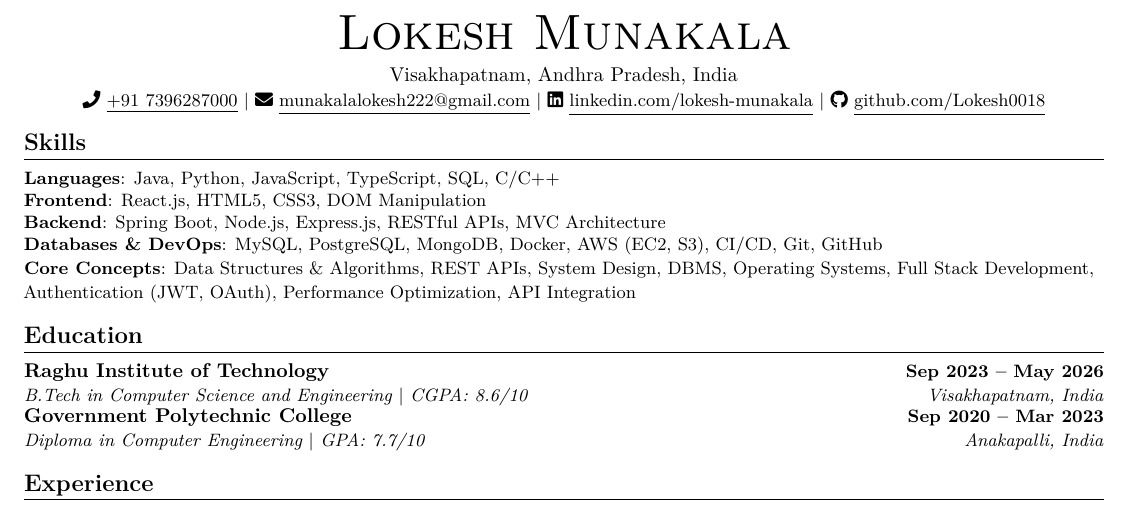
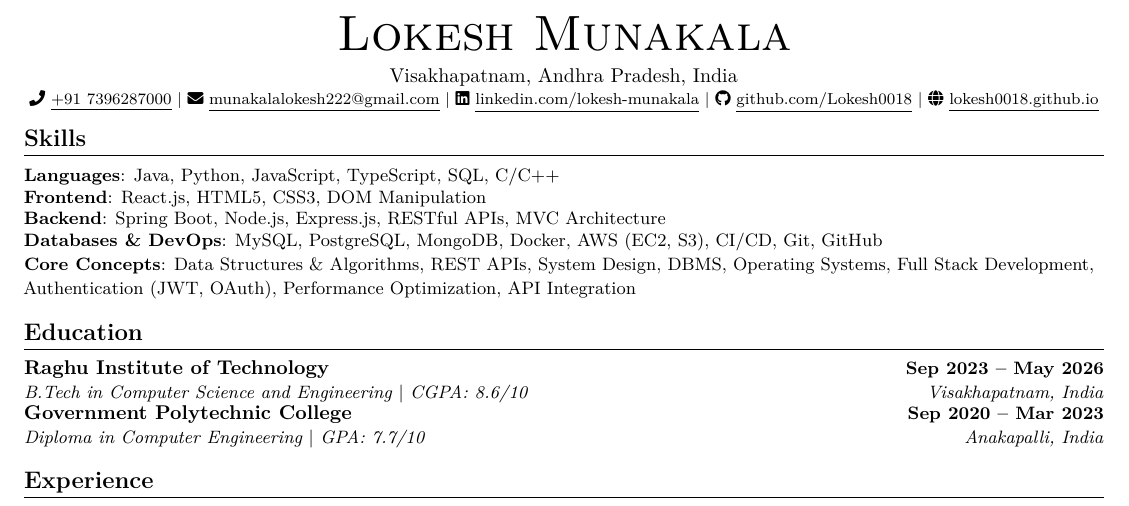
Before and after one commit to Lokesh0018/Resume-Latex, a LaTeX CV (Lokesh_Munakala_Resume.tex): part of the page, cut so that both start at the same text. Compiled offline with pdfLaTeX.

Commit message:
style: update resume contact section font size and add portfolio website link

```diff
--- a/Lokesh_Munakala_Resume.tex
+++ b/Lokesh_Munakala_Resume.tex
@@ -72,11 +72,12 @@
 \begin{center}
     {\Huge \scshape Lokesh Munakala} \\ \vspace{4pt}
     Visakhapatnam, Andhra Pradesh, India \\ \vspace{2pt}
-    \small
+    \footnotesize
     \href{tel:+917396287000}{\faPhone\ \underline{+91 7396287000}} $|$
     \href{mailto:munakalalokesh222@gmail.com}{\faEnvelope\ \underline{munakalalokesh222@gmail.com}} $|$
     \href{https://www.linkedin.com/in/lokesh-munakala-417241311/}{\faLinkedin\ \underline{linkedin.com/lokesh-munakala}} $|$
-    \href{https://github.com/Lokesh0018}{\faGithub\ \underline{github.com/Lokesh0018}}
+    \href{https://github.com/Lokesh0018}{\faGithub\ \underline{github.com/Lokesh0018}} $|$
+    \href{https://lokesh0018.github.io/Personal-Portfolio/}{\faGlobe\ \underline{lokesh0018.github.io}}
 \end{center}
 \vspace{-8pt}
 
```
Also changed, not shown: Lokesh_Munakala_Resume.pdf.
